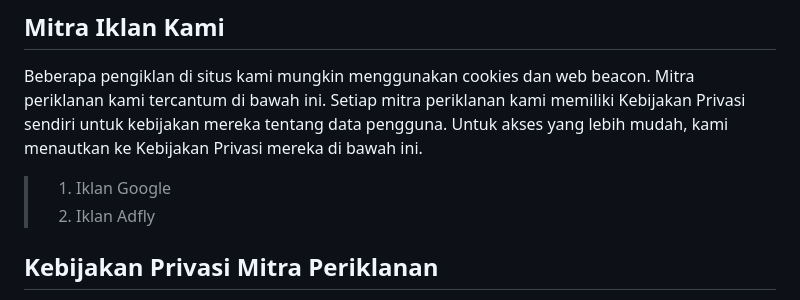
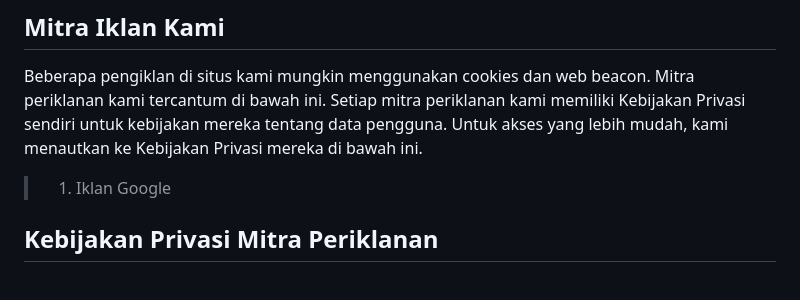
Before and after one commit to quuizapp/quuizapp.github.io, a Markdown page: privacy-policy/id/README.md, the part around the change. Drawn GitHub-style.

Commit message:
Update README.md
Signed-off-by: CusMeDroid <108187260+CusMeDroid@users.noreply.github.com>

```diff
--- a/privacy-policy/id/README.md
+++ b/privacy-policy/id/README.md
@@ -20,7 +20,6 @@ Quuiz App mengikuti prosedur standar menggunakan file log. File-file ini mencata
 ## Mitra Iklan Kami
 Beberapa pengiklan di situs kami mungkin menggunakan cookies dan web beacon. Mitra periklanan kami tercantum di bawah ini. Setiap mitra periklanan kami memiliki Kebijakan Privasi sendiri untuk kebijakan mereka tentang data pengguna. Untuk akses yang lebih mudah, kami menautkan ke Kebijakan Privasi mereka di bawah ini.
 > 1. Iklan Google
-> 2. Iklan Adfly
 
 ## Kebijakan Privasi Mitra Periklanan
 Anda dapat berkonsultasi daftar ini untuk menemukan Kebijakan Privasi untuk masing-masing mitra periklanan Quuiz App. Server iklan atau jaringan iklan pihak ketiga menggunakan teknologi seperti cookie, JavaScript, atau Web Beacon yang digunakan dalam iklan masing-masing dan tautan yang muncul di Quuiz App, yang dikirim langsung ke browser pengguna. Mereka secara otomatis menerima alamat IP Anda saat ini terjadi. Teknologi ini digunakan untuk mengukur keefektifan kampanye iklan mereka dan/atau untuk mempersonalisasi konten iklan yang anda lihat di situs web yang anda kunjungi. Perhatikan bahwa Quuiz App tidak memiliki akses atau kontrol terhadap cookie yang digunakan oleh pengiklan pihak ketiga ini.
```
